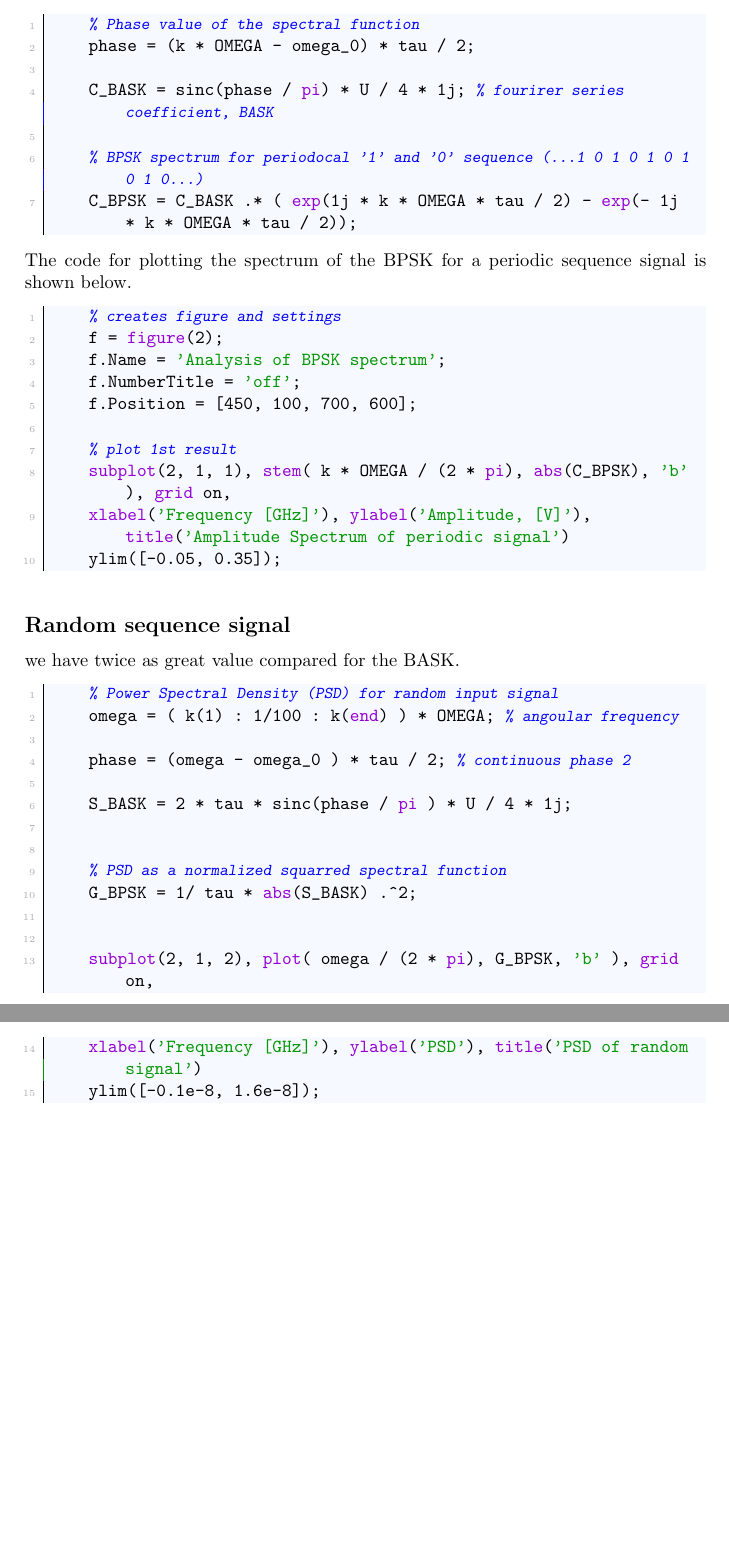
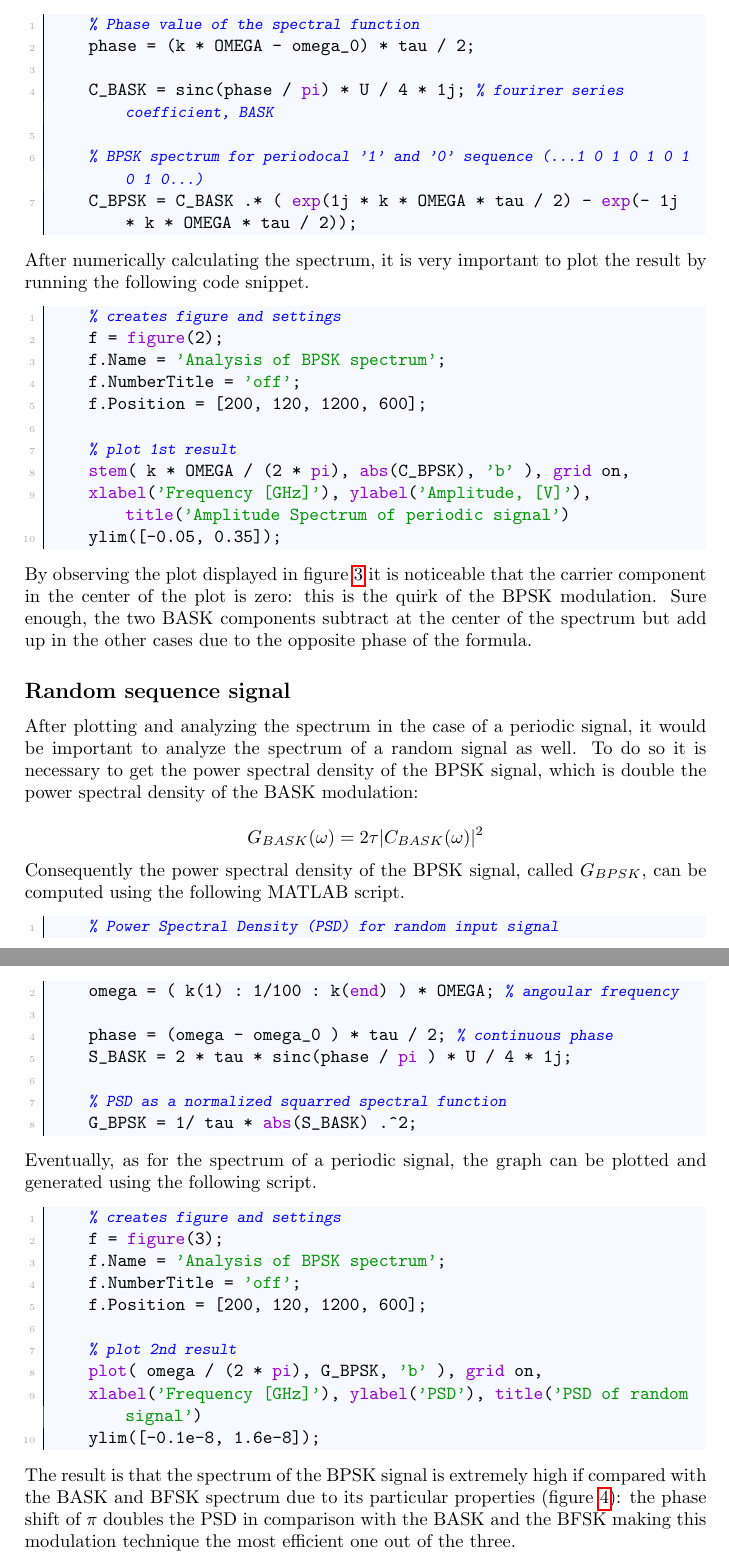
Before and after one commit to imAlessas/transmission-simulation, a LaTeX document (doc/main.tex, which reads doc/chapters/analysis/signal-spectrum.tex): two parts of pages 23 and 24 of 40, joined at a grey line, cut so that both start at the same text, the shorter picture padded with empty space. Compiled offline with pdfLaTeX.

Commit message:
finished spectrum-analysis.tex

```diff
--- a/doc/chapters/analysis/signal-spectrum.tex
+++ b/doc/chapters/analysis/signal-spectrum.tex
@@ -54,20 +52,22 @@ To analyze and plot the spectrum of a periodic \texttt{1010} sequence signal som
     C_BPSK = C_BASK .* ( exp(1j * k * OMEGA * tau / 2) -  exp(- 1j * k * OMEGA * tau / 2));
 \end{lstlisting}
 
-\noindent The code for plotting the spectrum of the BPSK for a periodic sequence signal is shown below.
+\noindent After numerically calculating the spectrum, it is very important to plot the result by running the following code snippet.
 
 \begin{lstlisting}
     % creates figure and settings
     f = figure(2);
     f.Name = 'Analysis of BPSK spectrum';
     f.NumberTitle = 'off';
-    f.Position = [450, 100, 700, 600];
+    f.Position = [200, 120, 1200, 600];
 
     % plot 1st result
-    subplot(2, 1, 1), stem( k * OMEGA / (2 * pi), abs(C_BPSK), 'b' ), grid on,
+    stem( k * OMEGA / (2 * pi), abs(C_BPSK), 'b' ), grid on,
     xlabel('Frequency [GHz]'), ylabel('Amplitude, [V]'), title('Amplitude Spectrum of periodic signal')
     ylim([-0.05, 0.35]);
 \end{lstlisting}
+
+\noindent By observing the plot displayed in figure \ref{fig:periodic-signal-spectrum} it is noticeable that the carrier component in the center of the plot is zero: this is the quirk of the BPSK modulation. Sure enough, the two BASK components subtract at the center of the spectrum but add up in the other cases due to the opposite phase of the formula.
 
 \begin{figure}[h]
     \centering
@@ -78,28 +78,41 @@ To analyze and plot the spectrum of a periodic \texttt{1010} sequence signal som
 
 
 \subsection{Random sequence signal}
+After plotting and analyzing the spectrum in the case of a periodic signal, it would be important to analyze the spectrum of a random signal as well. To do so it is necessary to get the power spectral density of the BPSK signal, which is double the power spectral density of the BASK modulation:
 
-we have twice as great value compared for the BASK.
+\begin{equation*}
+    G_{BASK}(\omega) = 2\tau|C_{BASK}(\omega)|^2
+\end{equation*}
 
+\noindent Consequently the power spectral density of the BPSK signal, called $G_{BPSK}$, can be computed using the following MATLAB script.
 
 \begin{lstlisting}
     % Power Spectral Density (PSD) for random input signal
     omega = ( k(1) : 1/100 : k(end) ) * OMEGA; % angoular frequency
 
-    phase = (omega - omega_0 ) * tau / 2; % continuous phase 2
-
+    phase = (omega - omega_0 ) * tau / 2; % continuous phase
     S_BASK =  2 * tau * sinc(phase / pi ) * U / 4 * 1j;
-
 
     % PSD as a normalized squarred spectral function
     G_BPSK = 1/ tau * abs(S_BASK) .^2;
+\end{lstlisting}
 
+\noindent Eventually, as for the spectrum of a periodic signal, the graph can be plotted and generated using the following script.
 
-    subplot(2, 1, 2), plot( omega / (2 * pi), G_BPSK, 'b' ), grid on,
+\begin{lstlisting}
+    % creates figure and settings
+    f = figure(3);
+    f.Name = 'Analysis of BPSK spectrum';
+    f.NumberTitle = 'off';
+    f.Position = [200, 120, 1200, 600];
+
+    % plot 2nd result
+    plot( omega / (2 * pi), G_BPSK, 'b' ), grid on,
     xlabel('Frequency [GHz]'), ylabel('PSD'), title('PSD of random signal')
     ylim([-0.1e-8, 1.6e-8]);
 \end{lstlisting}
 
+\noindent The result is that the spectrum of the BPSK signal is extremely high if compared with the BASK and BFSK spectrum due to its particular properties (figure \ref{fig:random-signal-spectrum}): the phase shift of $\pi$ doubles the PSD in comparison with the BASK and the BFSK making this modulation technique the most efficient one out of the three.
 
 \begin{figure}[h]
     \centering
```
Also changed, not shown: doc/chapters/analysis/uncorrectable-errors.tex (+1 -1 lines), doc/chapters/analysis/signal-spectrum.tex (4 more changed lines).
